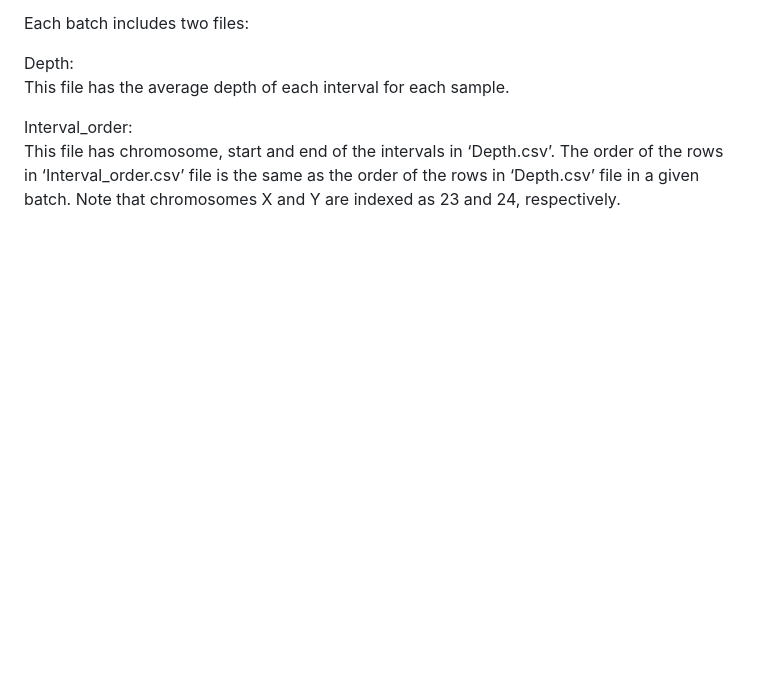
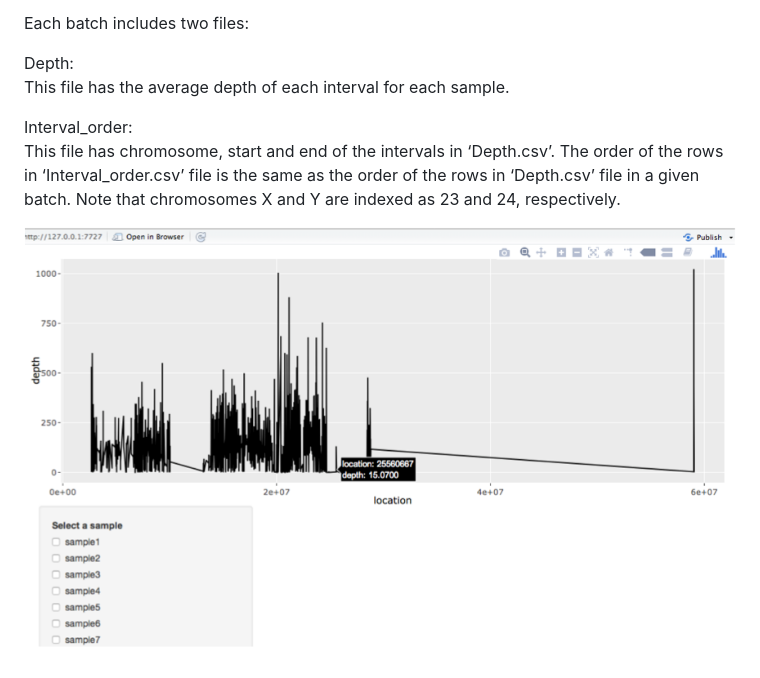
Before and after one commit to arcadianlyric/side_projects, a Markdown page: detect_aneuploidy/README.md, the part around the change. Drawn GitHub-style; pictures changed too: detect_aneuploidy/app_snapshot.png (added); blank space fills up the shorter version.

```diff
--- a/detect_aneuploidy/README.md
+++ b/detect_aneuploidy/README.md
@@ -18,3 +18,5 @@ This file has the average depth of each interval for each sample.
 
 Interval_order:
 This file has chromosome, start and end of the intervals in ‘Depth.csv’. The order of the rows in ‘Interval_order.csv’ file is the same as the order of the rows in ‘Depth.csv’ file in a given batch. Note that chromosomes X and Y are indexed as 23 and 24, respectively.
+
+![img](app_snapshot.png)
```
